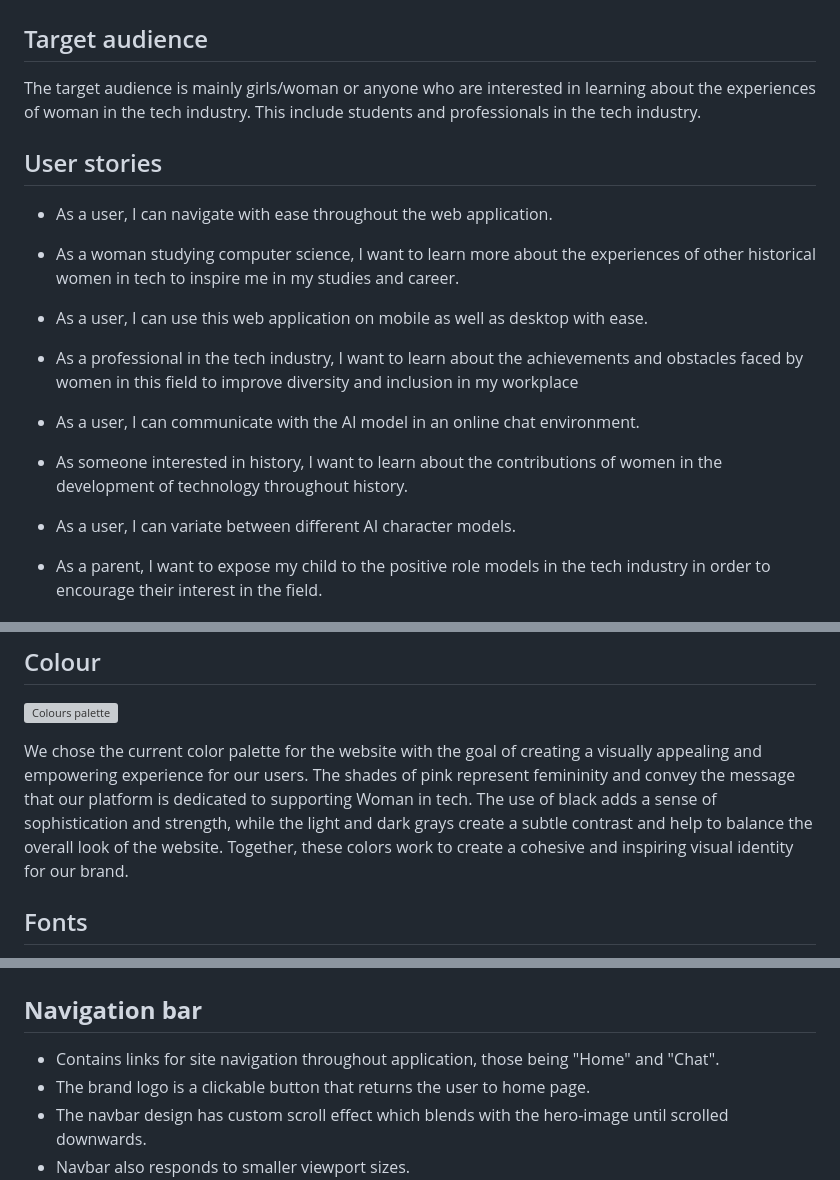
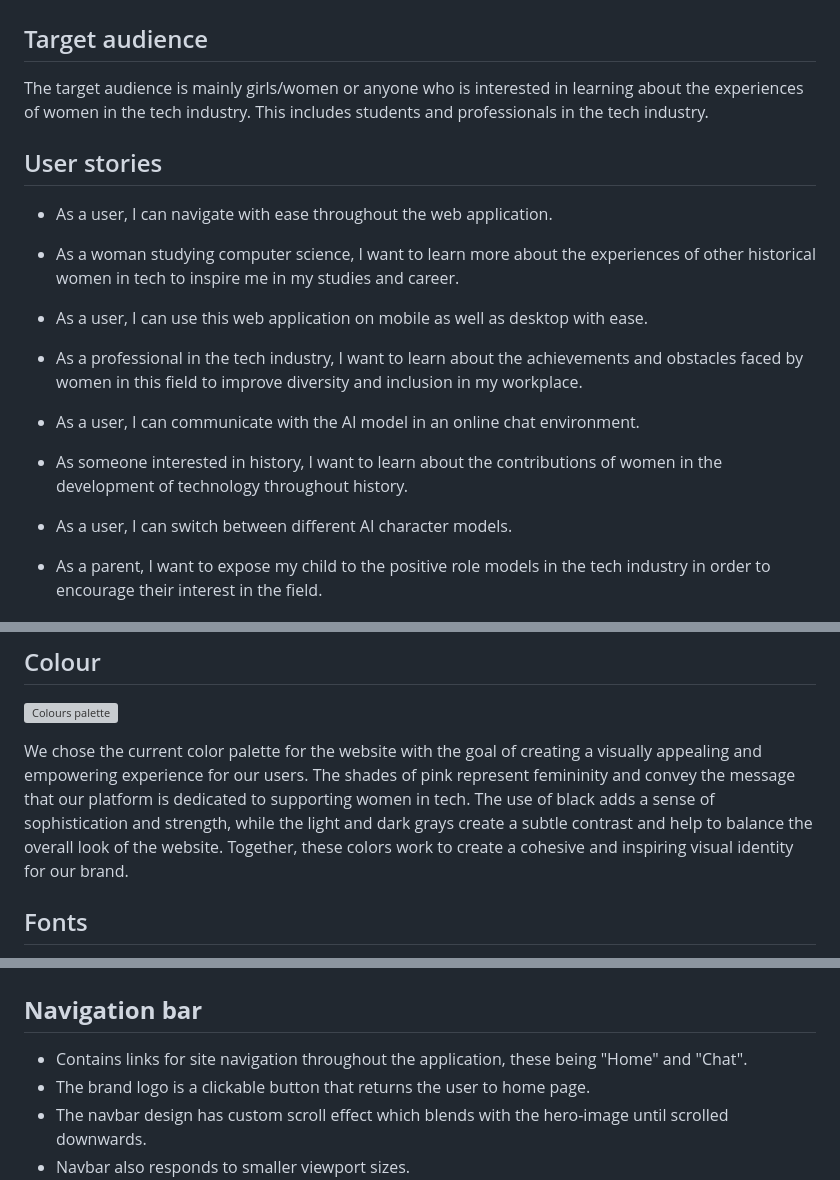
Before and after one commit to keironchaudhry/women-in-tech-hackathon, a Markdown page: README.md, 3 parts joined by grey strips. Rendered like a GitHub page; grey boxes are pictures that could not be loaded.

Commit message:
a few minor spelling/grammar edits

```diff
--- a/README.md
+++ b/README.md
@@ -71,8 +71,8 @@ The saying goes that, "You can't be what you can't see". ChatWIT acts as a link
 
 ## Target audience
 
-The target audience is mainly girls/woman or anyone who are interested in learning about the
-experiences of woman in the tech industry. This include students and professionals in the tech industry.
+The target audience is mainly girls/women or anyone who is interested in learning about the
+experiences of women in the tech industry. This includes students and professionals in the tech industry.
 
 
 ## User stories
@@ -83,13 +83,13 @@ experiences of woman in the tech industry. This include students and professiona
 
 * As a user, I can use this web application on mobile as well as desktop with ease.
 
-* As a professional in the tech industry, I want to learn about the achievements and obstacles faced by women in this field to improve diversity and inclusion in my workplace
+* As a professional in the tech industry, I want to learn about the achievements and obstacles faced by women in this field to improve diversity and inclusion in my workplace.
 
 * As a user, I can communicate with the AI model in an online chat environment.
 
 * As someone interested in history, I want to learn about the contributions of women in the development of technology throughout history.
 
-* As a user, I can variate between different AI character models.
+* As a user, I can switch between different AI character models.
 
 * As a parent, I want to expose my child to the positive role models in the tech industry in order to encourage their interest in the field.
 
@@ -113,7 +113,7 @@ A separate document for the wireframes can be found [here](/documentation/wirefr
 
 ![Colours palette](/documentation/Wireframes/Colours.jpg)
 
-We chose the current color palette for the website with the goal of creating a visually appealing and empowering experience for our users. The shades of pink represent femininity and convey the message that our platform is dedicated to supporting Woman in tech. The use of black adds a sense of sophistication and strength, while the light and dark grays create a subtle contrast and help to balance the overall look of the website. Together, these colors work to create a cohesive and inspiring visual identity for our brand.
+We chose the current color palette for the website with the goal of creating a visually appealing and empowering experience for our users. The shades of pink represent femininity and convey the message that our platform is dedicated to supporting women in tech. The use of black adds a sense of sophistication and strength, while the light and dark grays create a subtle contrast and help to balance the overall look of the website. Together, these colors work to create a cohesive and inspiring visual identity for our brand.
 
 ## Fonts
 
@@ -134,7 +134,7 @@ We chose the current color palette for the website with the goal of creating a v
 
 ## **Navigation bar**
 
-* Contains links for site navigation throughout application, those being "Home" and "Chat".
+* Contains links for site navigation throughout the application, these being "Home" and "Chat".
 * The brand logo is a clickable button that returns the user to home page.
 * The navbar design has custom scroll effect which blends with the hero-image until scrolled downwards.
 * Navbar also responds to smaller viewport sizes.
```
Also changed, not shown: other parts of README.md (+1 -1 lines).
